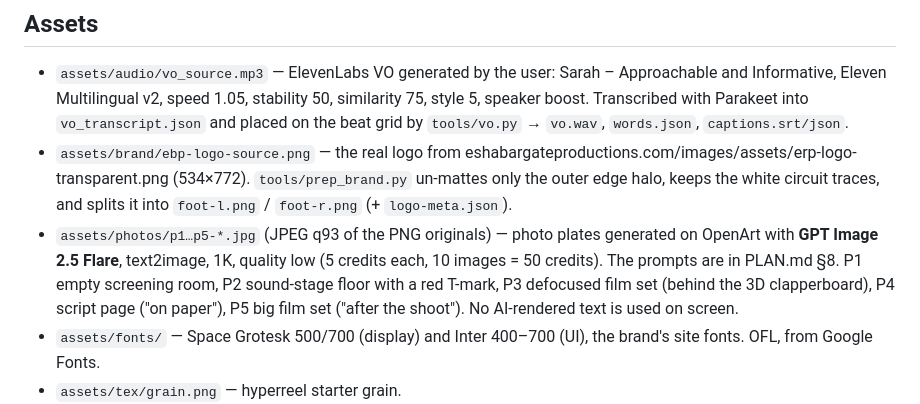
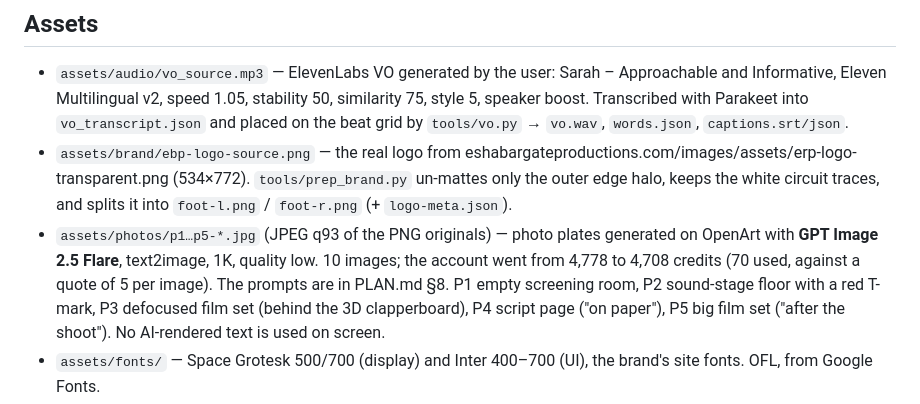
Before and after one commit to webspidersolution/Hyper-frames-REEL, a Markdown page: videos/ebp-research-before-production/BRIEF.md, the part around the change. Rendered like a GitHub page.

Commit message:
BRIEF: record the actual OpenArt credit use
Co-Authored-By: Claude Opus 5.5 <noreply@anthropic.com>
Claude-Session: https://claude.ai/code/session_01EqFmZHvm4pHbCuxfPvnbqH

```diff
--- a/videos/ebp-research-before-production/BRIEF.md
+++ b/videos/ebp-research-before-production/BRIEF.md
@@ -24,7 +24,7 @@ video should have vo from elevenlabs and image real logo from esha and if u need
   (534×772). `tools/prep_brand.py` un-mattes only the outer edge halo, keeps the white circuit traces, and splits it
   into `foot-l.png` / `foot-r.png` (+ `logo-meta.json`).
 - `assets/photos/p1…p5-*.jpg` (JPEG q93 of the PNG originals) — photo plates generated on OpenArt with **GPT Image 2.5 Flare**, text2image, 1K, quality
-  low (5 credits each, 10 images = 50 credits). The prompts are in PLAN.md §8. P1 empty screening room, P2 sound-stage
+  low. 10 images; the account went from 4,778 to 4,708 credits (70 used, against a quote of 5 per image). The prompts are in PLAN.md §8. P1 empty screening room, P2 sound-stage
   floor with a red T-mark, P3 defocused film set (behind the 3D clapperboard), P4 script page ("on paper"), P5 big film
   set ("after the shoot"). No AI-rendered text is used on screen.
 - `assets/fonts/` — Space Grotesk 500/700 (display) and Inter 400–700 (UI), the brand's site fonts. OFL, from Google Fonts.
```
